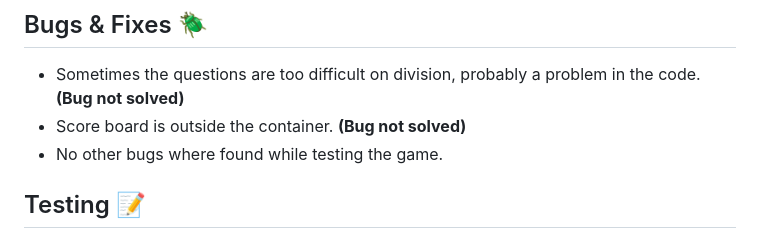
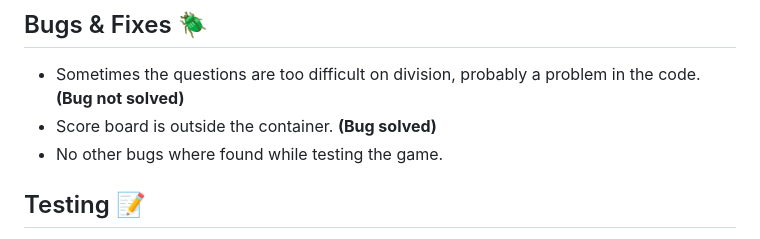
Before and after one commit to CamillaCentio/math-game, a Markdown page: README.md, the part around the change. GitHub-like rendering.

```diff
--- a/README.md
+++ b/README.md
@@ -57,7 +57,7 @@ The game is fully responsive and works well on different devices, such as phones
 ## Bugs & Fixes 🪲
 
 * Sometimes the questions are too difficult on division, probably a problem in the code. **(Bug not solved)**
-* Score board is outside the container. **(Bug not solved)**
+* Score board is outside the container. **(Bug solved)**
 * No other bugs where found while testing the game.
 
 
```
